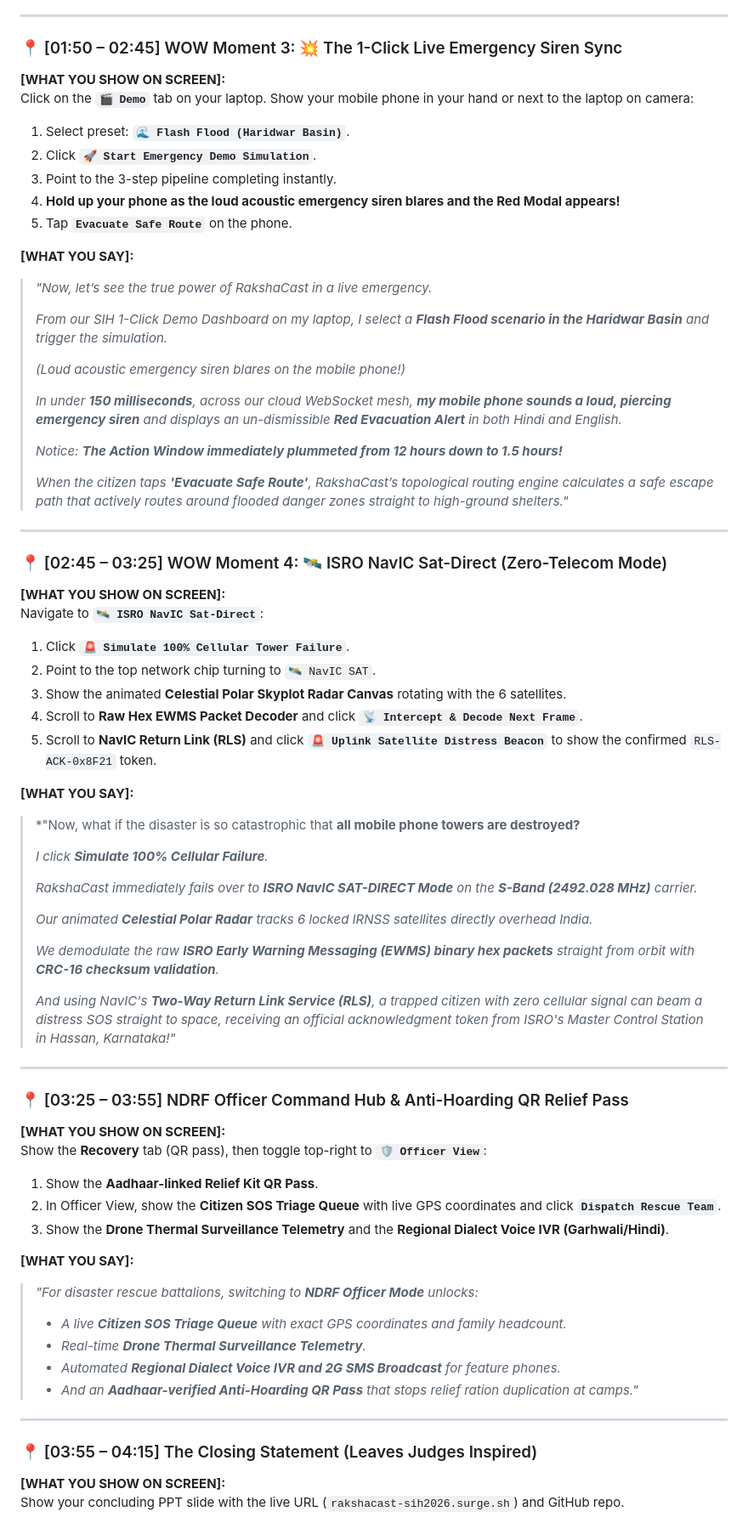
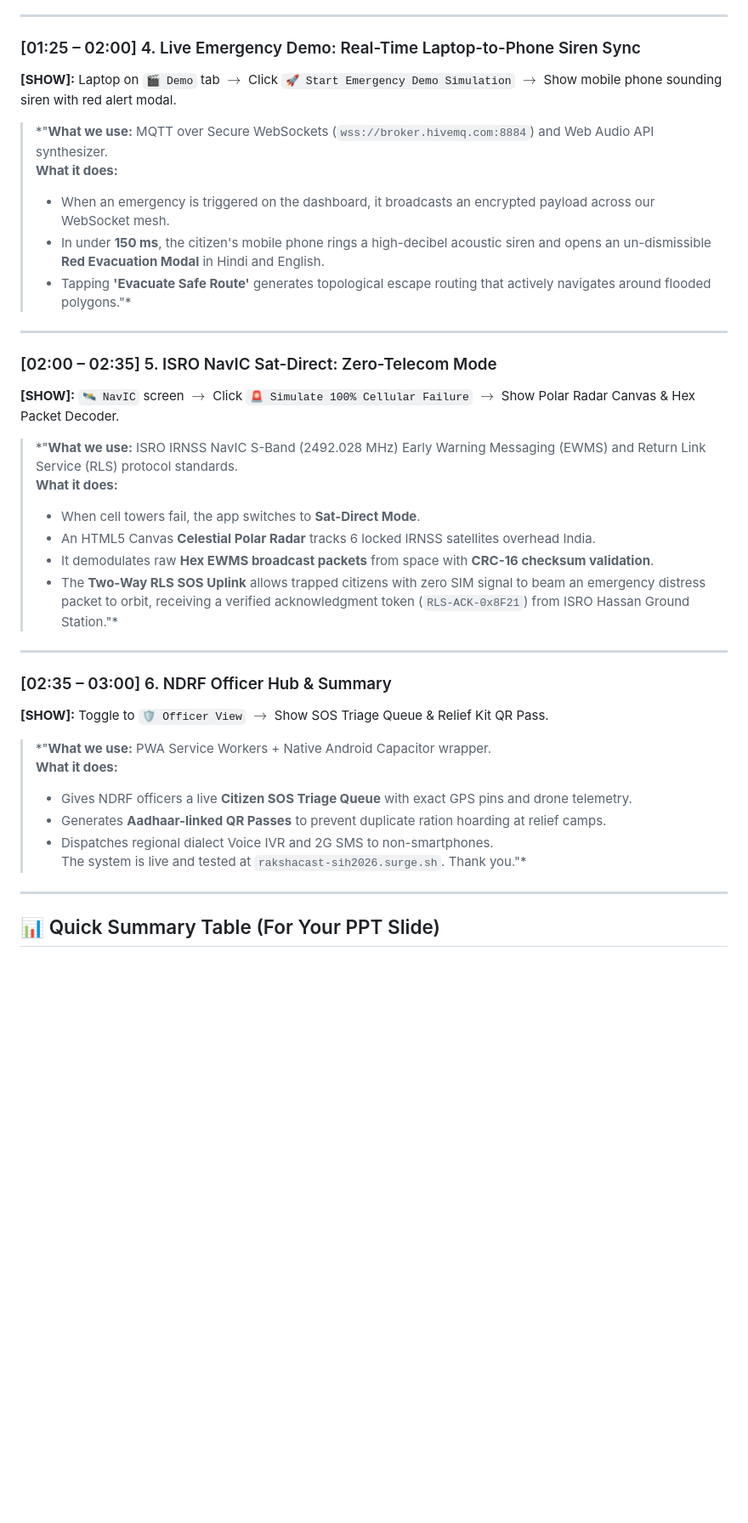
Before and after one commit to jacobkothapally07-jpg/rakshacast, a Markdown page: docs/SIH_MASTER_VIDEO_SCRIPT.md, the part around one of its changes. Shown at 85% size. Rendered like a GitHub page; blank space fills up the shorter version.

Commit message:
docs: streamline video script to direct technical walkthrough and summary table

```diff
--- a/docs/SIH_MASTER_VIDEO_SCRIPT.md
+++ b/docs/SIH_MASTER_VIDEO_SCRIPT.md
@@ -63,71 +37,37 @@ Click on the **`Live Map`** tab:
 
 ---
 
-### 📍 [01:50 – 02:45] WOW Moment 3: 💥 The 1-Click Live Emergency Siren Sync
-**[WHAT YOU SHOW ON SCREEN]:**
-Click on the **`🎬 Demo`** tab on your laptop. Show your mobile phone in your hand or next to the laptop on camera:
-1. Select preset: **`🌊 Flash Flood (Haridwar Basin)`**.
-2. Click **`🚀 Start Emergency Demo Simulation`**.
-3. Point to the 3-step pipeline completing instantly.
-4. **Hold up your phone as the loud acoustic emergency siren blares and the Red Modal appears!**
-5. Tap **`Evacuate Safe Route`** on the phone.
-
-**[WHAT YOU SAY]:**
-> *"Now, let’s see the true power of RakshaCast in a live emergency.*
->
-> *From our SIH 1-Click Demo Dashboard on my laptop, I select a **Flash Flood scenario in the Haridwar Basin** and trigger the simulation.*
->
-> *(Loud acoustic emergency siren blares on the mobile phone!)*
->
-> *In under **150 milliseconds**, across our cloud WebSocket mesh, **my mobile phone sounds a loud, piercing emergency siren** and displays an un-dismissible **Red Evacuation Alert** in both Hindi and English.*
->
-> *Notice: **The Action Window immediately plummeted from 12 hours down to 1.5 hours!***
->
-> *When the citizen taps **'Evacuate Safe Route'**, RakshaCast’s topological routing engine calculates a safe escape path that actively routes around flooded danger zones straight to high-ground shelters."*
+### [01:25 – 02:00] 4. Live Emergency Demo: Real-Time Laptop-to-Phone Siren Sync
+**[SHOW]:** Laptop on `🎬 Demo` tab $\rightarrow$ Click `🚀 Start Emergency Demo Simulation` $\rightarrow$ Show mobile phone sounding siren with red alert modal.
+> *"**What we use:** MQTT over Secure WebSockets (`wss://broker.hivemq.com:8884`) and Web Audio API synthesizer.
+> **What it does:**
+> - When an emergency is triggered on the dashboard, it broadcasts an encrypted payload across our WebSocket mesh.
+> - In under **150 ms**, the citizen's mobile phone rings a high-decibel acoustic siren and opens an un-dismissible **Red Evacuation Modal** in Hindi and English.
+> - Tapping **'Evacuate Safe Route'** generates topological escape routing that actively navigates around flooded polygons."*
 
 ---
 
-### 📍 [02:45 – 03:25] WOW Moment 4: 🛰️ ISRO NavIC Sat-Direct (Zero-Telecom Mode)
-**[WHAT YOU SHOW ON SCREEN]:**
-Navigate to **`🛰️ ISRO NavIC Sat-Direct`**:
-1. Click **`🚨 Simulate 100% Cellular Tower Failure`**.
-2. Point to the top network chip turning to `🛰️ NavIC SAT`.
-3. Show the animated **Celestial Polar Skyplot Radar Canvas** rotating with the 6 satellites.
-4. Scroll to **Raw Hex EWMS Packet Decoder** and click **`📡 Intercept & Decode Next Frame`**.
-5. Scroll to **NavIC Return Link (RLS)** and click **`🚨 Uplink Satellite Distress Beacon`** to show the confirmed `RLS-ACK-0x8F21` token.
-
-**[WHAT YOU SAY]:**
-> *"Now, what if the disaster is so catastrophic that **all mobile phone towers are destroyed?**
->
-> *I click **Simulate 100% Cellular Failure**.*
->
-> *RakshaCast immediately fails over to **ISRO NavIC SAT-DIRECT Mode** on the **S-Band (2492.028 MHz)** carrier.*
->
-> *Our animated **Celestial Polar Radar** tracks 6 locked IRNSS satellites directly overhead India.*
->
-> *We demodulate the raw **ISRO Early Warning Messaging (EWMS) binary hex packets** straight from orbit with **CRC-16 checksum validation**.*
->
-> *And using NavIC's **Two-Way Return Link Service (RLS)**, a trapped citizen with zero cellular signal can beam a distress SOS straight to space, receiving an official acknowledgment token from ISRO's Master Control Station in Hassan, Karnataka!"*
+### [02:00 – 02:35] 5. ISRO NavIC Sat-Direct: Zero-Telecom Mode
+**[SHOW]:** `🛰️ NavIC` screen $\rightarrow$ Click `🚨 Simulate 100% Cellular Failure` $\rightarrow$ Show Polar Radar Canvas & Hex Packet Decoder.
+> *"**What we use:** ISRO IRNSS NavIC S-Band (2492.028 MHz) Early Warning Messaging (EWMS) and Return Link Service (RLS) protocol standards.
+> **What it does:**
+> - When cell towers fail, the app switches to **Sat-Direct Mode**.
+> - An HTML5 Canvas **Celestial Polar Radar** tracks 6 locked IRNSS satellites overhead India.
+> - It demodulates raw **Hex EWMS broadcast packets** from space with **CRC-16 checksum validation**.
+> - The **Two-Way RLS SOS Uplink** allows trapped citizens with zero SIM signal to beam an emergency distress packet to orbit, receiving a verified acknowledgment token (`RLS-ACK-0x8F21`) from ISRO Hassan Ground Station."*
 
 ---
 
-### 📍 [03:25 – 03:55] NDRF Officer Command Hub & Anti-Hoarding QR Relief Pass
-**[WHAT YOU SHOW ON SCREEN]:**
-Show the **Recovery** tab (QR pass), then toggle top-right to **`🛡️ Officer View`**:
-1. Show the **Aadhaar-linked Relief Kit QR Pass**.
-2. In Officer View, show the **Citizen SOS Triage Queue** with live GPS coordinates and click **`Dispatch Rescue Team`**.
-3. Show the **Drone Thermal Surveillance Telemetry** and the **Regional Dialect Voice IVR (Garhwali/Hindi)**.
-
-**[WHAT YOU SAY]:**
-> *"For disaster rescue battalions, switching to **NDRF Officer Mode** unlocks:*
-> - *A live **Citizen SOS Triage Queue** with exact GPS coordinates and family headcount.*
-> - *Real-time **Drone Thermal Surveillance Telemetry**.*
-> - *Automated **Regional Dialect Voice IVR and 2G SMS Broadcast** for feature phones.*
-> - *And an **Aadhaar-verified Anti-Hoarding QR Pass** that stops relief ration duplication at camps."*
+### [02:35 – 03:00] 6. NDRF Officer Hub & Summary
+**[SHOW]:** Toggle to `🛡️ Officer View` $\rightarrow$ Show SOS Triage Queue & Relief Kit QR Pass.
+> *"**What we use:** PWA Service Workers + Native Android Capacitor wrapper.
+> **What it does:**
+> - Gives NDRF officers a live **Citizen SOS Triage Queue** with exact GPS pins and drone telemetry.
+> - Generates **Aadhaar-linked QR Passes** to prevent duplicate ration hoarding at relief camps.
+> - Dispatches regional dialect Voice IVR and 2G SMS to non-smartphones.
+> The system is live and tested at `rakshacast-sih2026.surge.sh`. Thank you."*
 
 ---
 
-### 📍 [03:55 – 04:15] The Closing Statement (Leaves Judges Inspired)
-**[WHAT YOU SHOW ON SCREEN]:**
-Show your concluding PPT slide with the live URL (`rakshacast-sih2026.surge.sh`) and GitHub repo.
+## 📊 Quick Summary Table (For Your PPT Slide)
 
```
Also changed, not shown: other parts of docs/SIH_MASTER_VIDEO_SCRIPT.md (+33 -62 lines).
